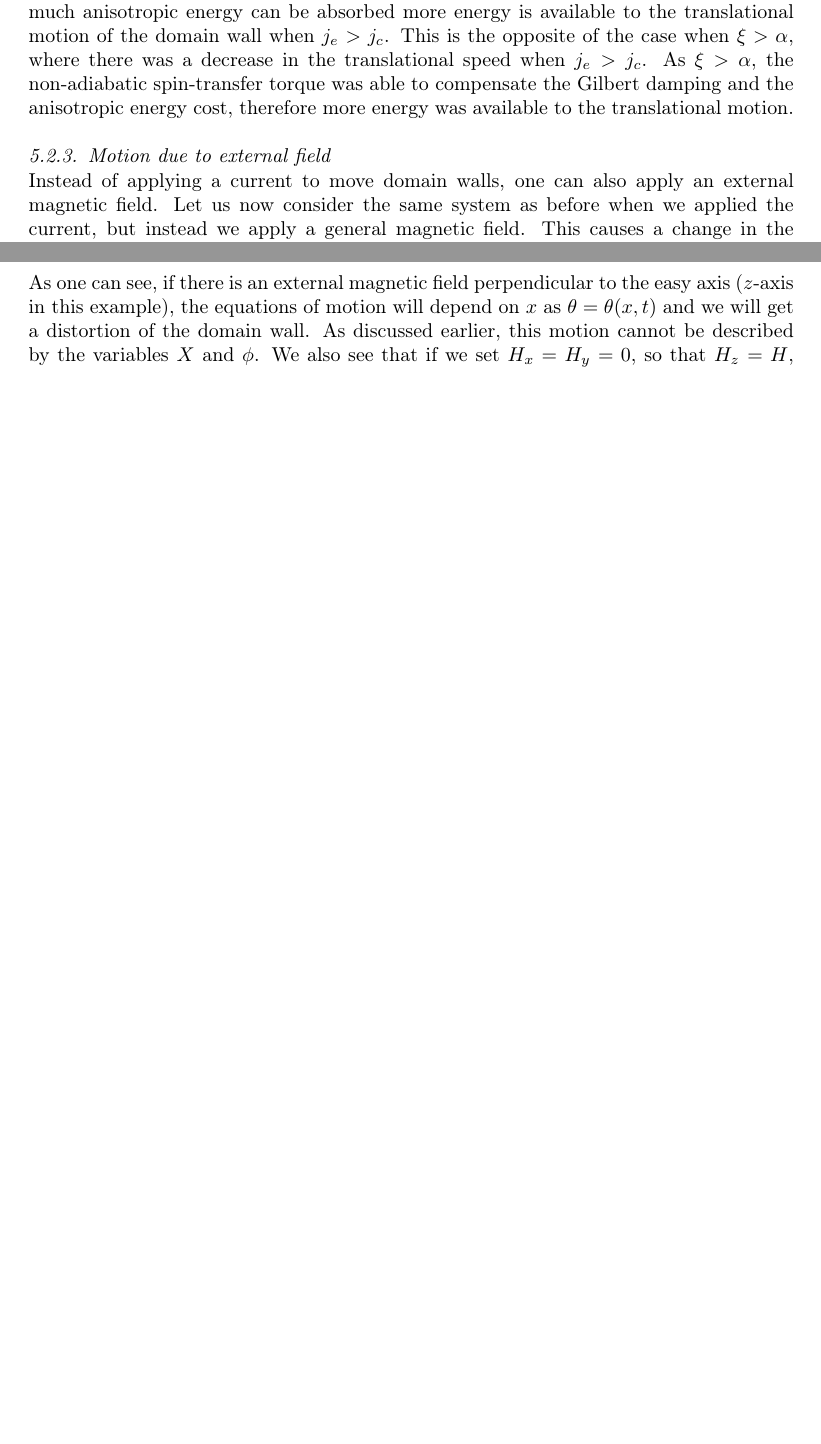
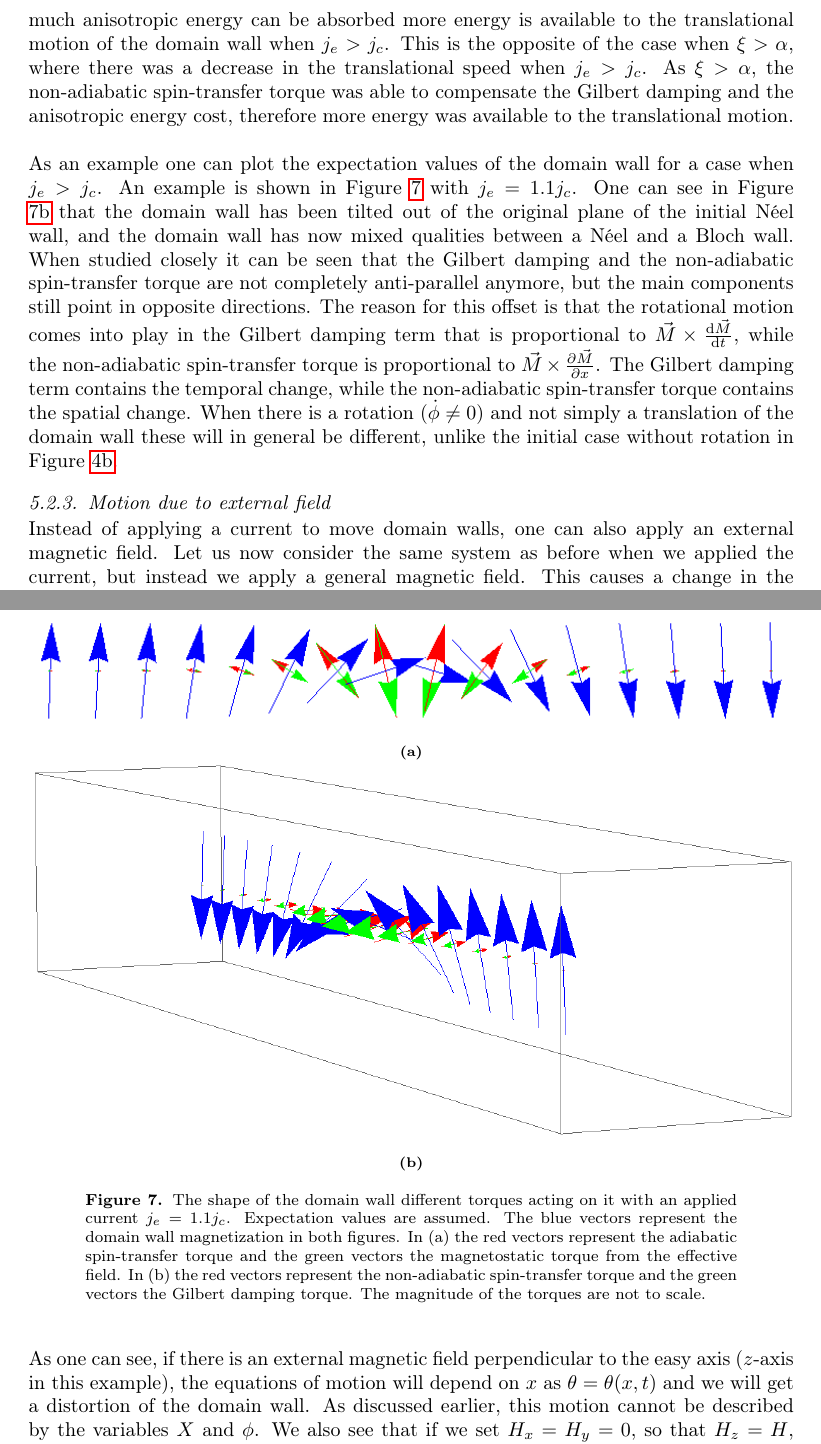
Before and after one commit to oyvindjohansen/Ferromagnetism-DW, a LaTeX paper (main.tex): two parts of pages 32 and 33 of 36 before the commit and two parts of pages 33 and 34 of 36 after it, joined at a grey line, cut so that both start at the same text, the shorter picture padded with empty space. Compiled offline with pdfLaTeX.

Commit message:
Add figures of domain wall with je>jc.

```diff
--- a/main.tex
+++ b/main.tex
@@ -1048,6 +1056,7 @@ Combining the results in \eqref{eq:xdot_undercrit} and \eqref{eq:xdot_av_abovecr
 
 this is not that easy due to the condition in \eqref{eq:kperp_ll_k}. One can see, however, that the critical current is larger in strongly ferromagnetic materials with large coupling constants $A$.
 
-When the itinerant spins have a low damping parameter compared to the local spins ($\xi<\alpha$), the translational speed of the domain wall increases when the applied current is greater than the critical current, as shown in \ref{fig:criticalCurrent}. It is worth noting that the domain wall does not get a final translational speed when the applied current is below the critical current, in the case when $\xi=0$. There will be some initial movement as seen from \eqref{eq:Xdot0}, but this eventually drops off. The reason why there is an increase in the translational speed of the domain wall when $j_e/j_c>1$ in the case of $\xi<\alpha$ is that the non-adiabatic spin-transfer torque could not compensate for the Gilbert damping when there was a stable solution of $\phi$. Below $j_e/j_c$ the added energy from the current was absorbed by the perpendicular anisotropic energy along the hard axis, but as there is a limit to how much anisotropic energy can be absorbed more energy is available to the translational motion of the domain wall when $j_e>j_c$. This is the opposite of the case when $\xi>\alpha$, where there was a decrease in the translational speed when $j_e>j_c$. As $\xi>\alpha$, the non-adiabatic spin-transfer torque was able to compensate the Gilbert damping and the anisotropic energy cost, therefore more energy was available to the translational motion.
+When the itinerant spins have a low damping parameter compared to the local spins ($\xi<\alpha$), the translational speed of the domain wall increases when the applied current is greater than the critical current, as shown in \ref{fig:criticalCurrent}. It is worth noting that the domain wall does not get a final translational speed when the applied current is below the critical current, in the case when $\xi=0$. There will be some initial movement as seen from \eqref{eq:Xdot0}, but this eventually drops off. The reason why there is an increase in the translational speed of the domain wall when $j_e/j_c>1$ in the case of $\xi<\alpha$ is that the non-adiabatic spin-transfer torque could not compensate for the Gilbert damping when there was a stable solution of $\phi$. Below $j_e/j_c$ the added energy from the current was absorbed by the perpendicular anisotropic energy along the hard axis, but as there is a limit to how much anisotropic energy can be absorbed more energy is available to the translational motion of the domain wall when $j_e>j_c$. This is the opposite of the case when $\xi>\alpha$, where there was a decrease in the translational speed when $j_e>j_c$. As $\xi>\alpha$, the non-adiabatic spin-transfer torque was able to compensate the Gilbert damping and the anisotropic energy cost, therefore more energy was available to the translational motion.\\
 
+As an example one can plot the expectation values of the domain wall for a case when $j_e>j_c$. An example is shown in Figure \ref{fig:DW_JeGTJc} with $j_e = 1.1j_c$. One can see in Figure \ref{fig:Neel_NonAdSTT_GD_JeGTJc} that the domain wall has been tilted out of the original plane of the initial N\'{e}el wall, and the domain wall has now mixed qualities between a N\'{e}el and a Bloch wall. When studied closely it can be seen that the Gilbert damping and the non-adiabatic spin-transfer torque are not completely anti-parallel anymore, but the main components still point in opposite directions. The reason for this offset is that the rotational motion comes into play in the Gilbert damping term that is proportional to $\vec{M}\times\frac{\textrm{d} \vec{M}}{\textrm{d} t}$, while the non-adiabatic spin-transfer torque is proportional to $\vec{M}\times\frac{\partial \vec{M}}{\partial x}$. The Gilbert damping term contains the temporal change, while the non-adiabatic spin-transfer torque contains the spatial change. When there is a rotation ($\dot{\phi} \neq 0$) and not simply a translation of the domain wall these will in general be different, unlike the initial case without rotation in Figure \ref{fig:Neel_NonAdSTT_GD}.
 \begin{figure}[h!]
@@ -1057,5 +1063,18 @@ When the itinerant spins have a low damping parameter compared to the local spin
-\label{fig:phidot_afo_current}
-\end{center}
+\centering
+\begin{subfigure}{\textwidth}
+  \centering
+  \includegraphics[width=1.0\linewidth]{Figures/NeelJeGTJcAdSTTMS.png}
+  \caption{}
+  \label{fig:Neel_AdSTT_Heff_JeGTJc}
+\end{subfigure}
+\begin{subfigure}{\textwidth}
+  \centering
+  \includegraphics[width=1.0\linewidth]{Figures/NeelJeGTJcNonAdSTTGD.png}
+  \caption{}
+  \label{fig:Neel_NonAdSTT_GD_JeGTJc}
+\end{subfigure}
+\caption{The shape of the domain wall different torques acting on it with an applied current $j_e=1.1j_c$. Expectation values are assumed. The blue vectors represent the domain wall magnetization in both figures. In (a) the red vectors represent the adiabatic spin-transfer torque and the green vectors the magnetostatic torque from the effective field. In (b) the red vectors represent the non-adiabatic spin-transfer torque and the green vectors the Gilbert damping torque. The magnitude of the torques are not to scale.}
+\label{fig:DW_JeGTJc}
 \end{figure}
 
 \subsubsection{Motion due to external field}
```
Also changed, not shown: Figures/NeelJeGTJcAdSTTMS.png (added), Figures/NeelJeGTJcNonAdSTTGD.png (added), main.pdf, main.tex (11 more changed lines).
